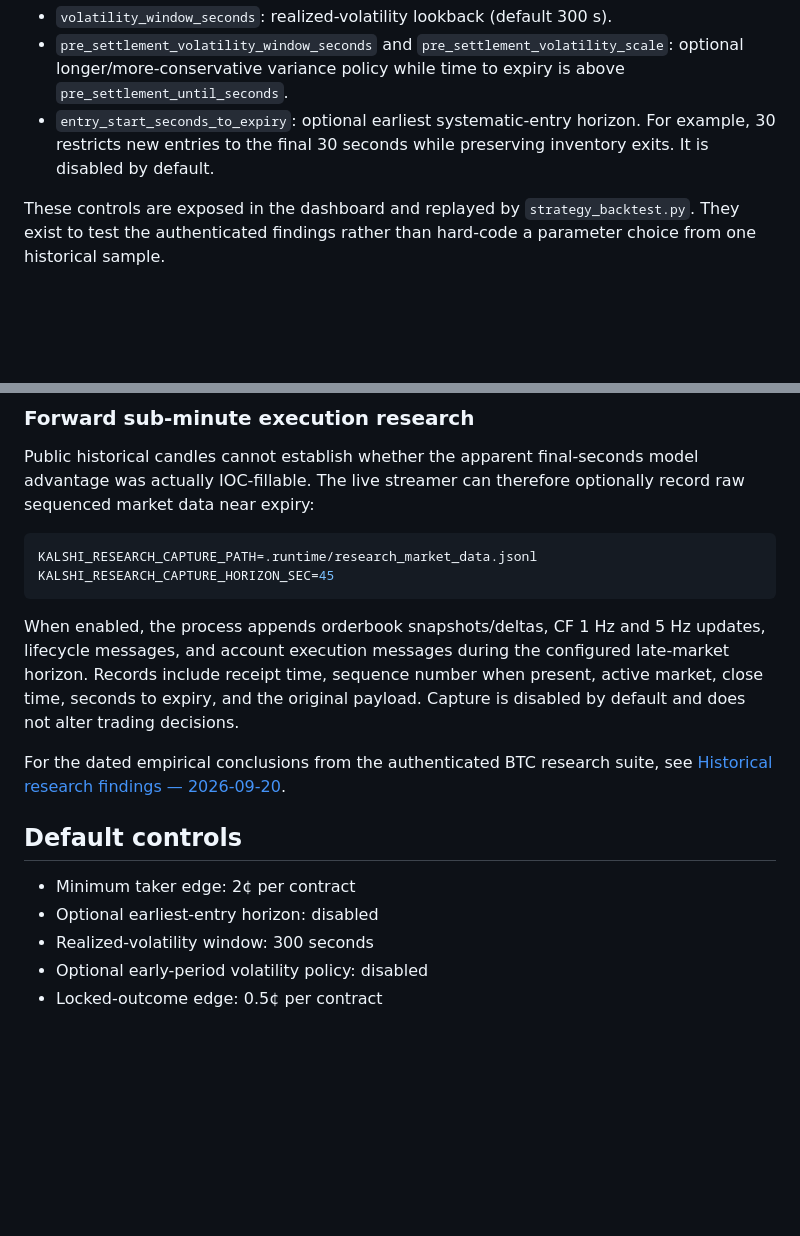
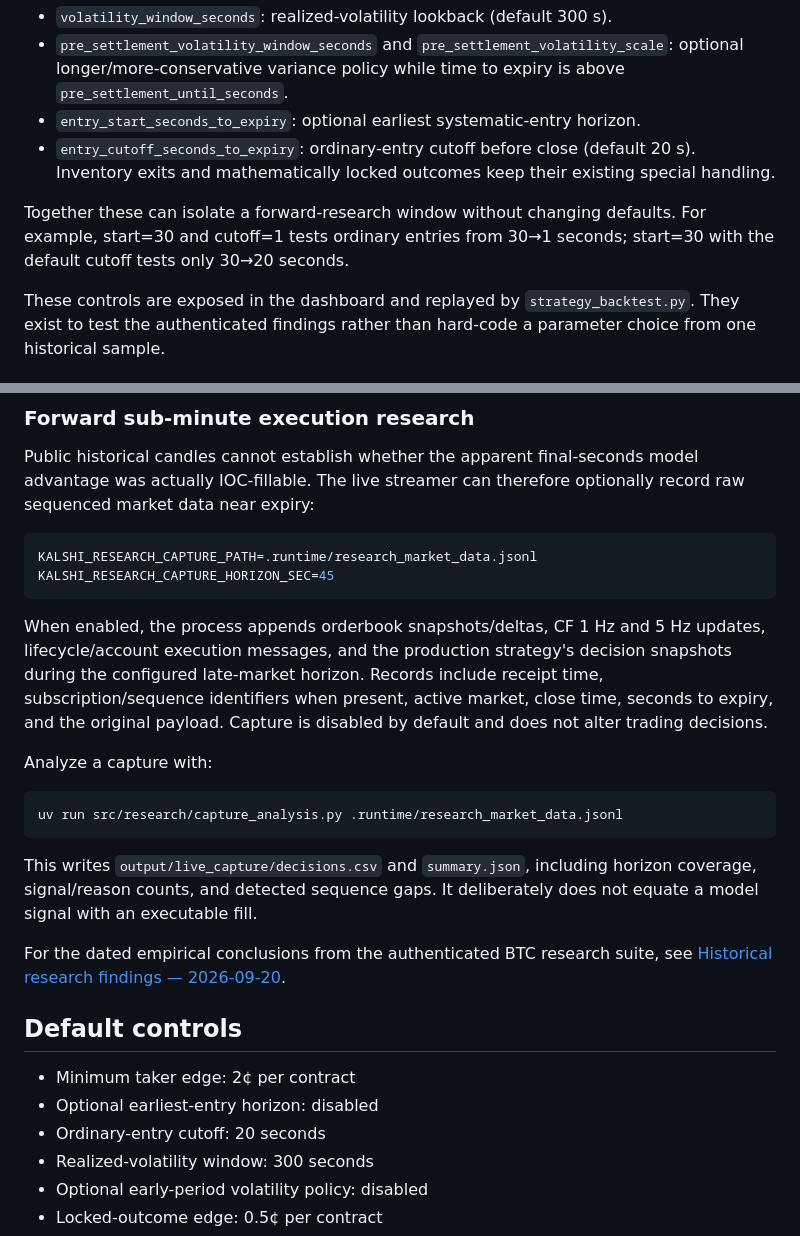
Before and after one commit to eshan327/kalshi-arb, a Markdown page: README.md, 2 parts joined by grey strips. GitHub-like rendering; blank space fills up the shorter version.

Commit message:
Clarify late-entry research semantics

````diff
--- a/README.md
+++ b/README.md
@@ -245,8 +245,13 @@ changing default production behavior:
   `pre_settlement_volatility_scale`: optional longer/more-conservative variance
   policy while time to expiry is above `pre_settlement_until_seconds`.
 - `entry_start_seconds_to_expiry`: optional earliest systematic-entry horizon.
-  For example, 30 restricts new entries to the final 30 seconds while preserving
-  inventory exits. It is disabled by default.
+- `entry_cutoff_seconds_to_expiry`: ordinary-entry cutoff before close (default
+  20 s). Inventory exits and mathematically locked outcomes keep their existing
+  special handling.
+
+Together these can isolate a forward-research window without changing defaults.
+For example, start=30 and cutoff=1 tests ordinary entries from 30→1 seconds;
+start=30 with the default cutoff tests only 30→20 seconds.
 
 These controls are exposed in the dashboard and replayed by
 `strategy_backtest.py`. They exist to test the authenticated findings rather
@@ -319,10 +324,21 @@ KALSHI_RESEARCH_CAPTURE_HORIZON_SEC=45
 ```
 
 When enabled, the process appends orderbook snapshots/deltas, CF 1 Hz and 5 Hz
-updates, lifecycle messages, and account execution messages during the configured
-late-market horizon. Records include receipt time, sequence number when present,
-active market, close time, seconds to expiry, and the original payload. Capture
-is disabled by default and does not alter trading decisions.
+updates, lifecycle/account execution messages, and the production strategy's
+decision snapshots during the configured late-market horizon. Records include
+receipt time, subscription/sequence identifiers when present, active market,
+close time, seconds to expiry, and the original payload. Capture is disabled by
+default and does not alter trading decisions.
+
+Analyze a capture with:
+
+```bash
+uv run src/research/capture_analysis.py .runtime/research_market_data.jsonl
+```
+
+This writes `output/live_capture/decisions.csv` and `summary.json`, including
+horizon coverage, signal/reason counts, and detected sequence gaps. It deliberately
+does not equate a model signal with an executable fill.
 
 For the dated empirical conclusions from the authenticated BTC research suite,
 see [Historical research findings — 2026-09-20](docs/historical_research_2026-09-20.md).
@@ -331,6 +347,7 @@ see [Historical research findings — 2026-09-20](docs/historical_research_2026-
 
 - Minimum taker edge: 2¢ per contract
 - Optional earliest-entry horizon: disabled
+- Ordinary-entry cutoff: 20 seconds
 - Realized-volatility window: 300 seconds
 - Optional early-period volatility policy: disabled
 - Locked-outcome edge: 0.5¢ per contract
````
